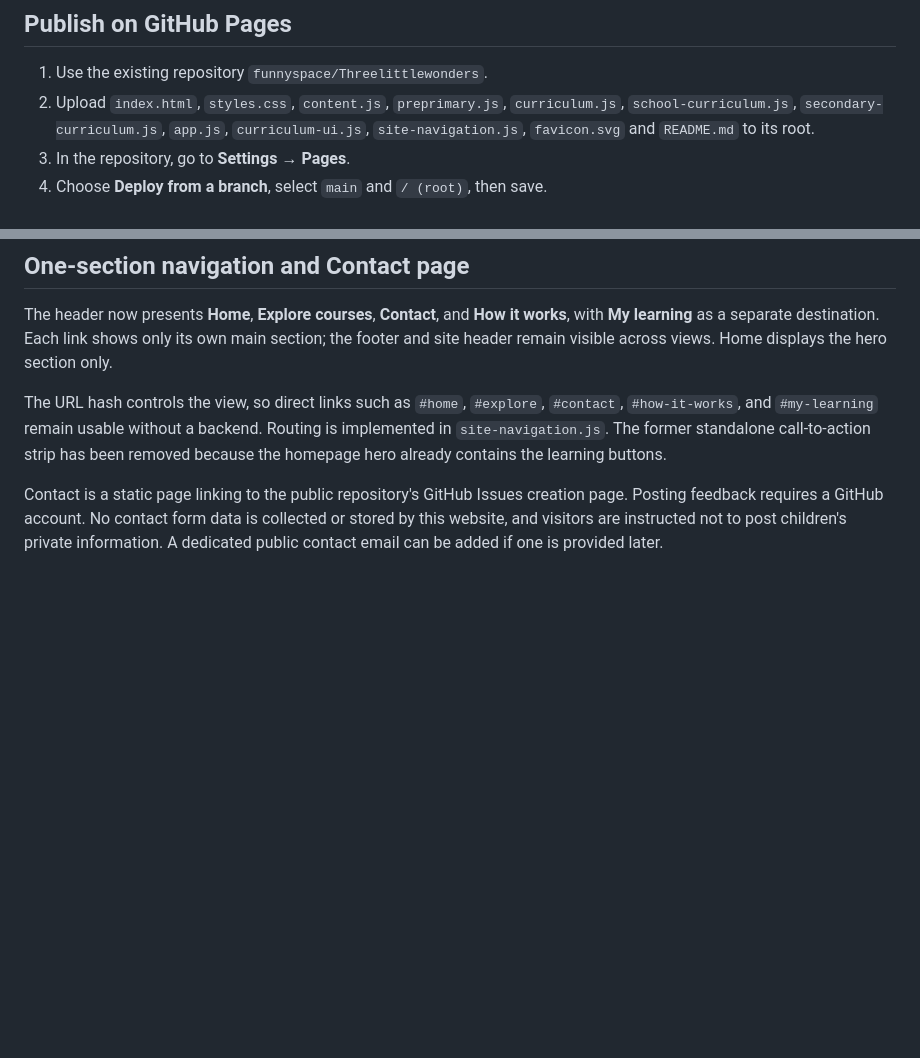
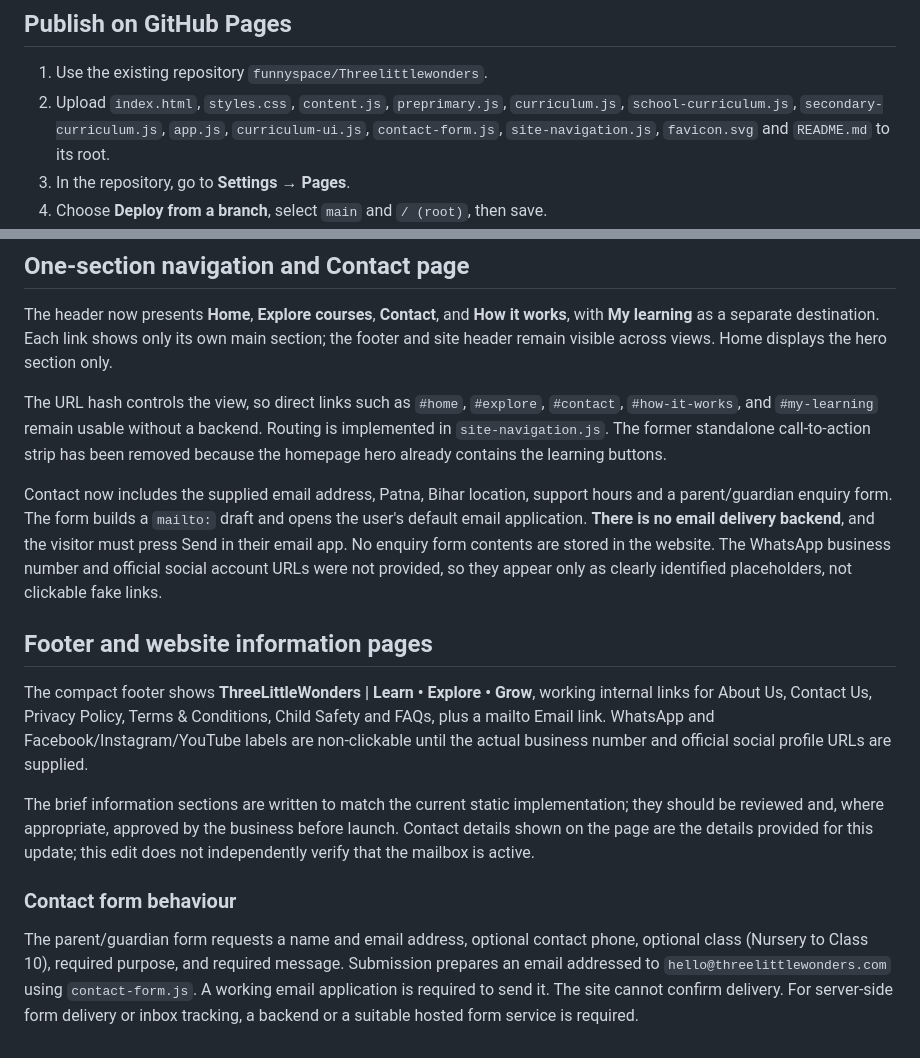
Before and after one commit to funnyspace/Threelittlewonders, a Markdown page: README.md, 2 parts joined by grey strips. GitHub-like rendering; blank space fills up the shorter version.

Commit message:
Document contact email drafting, social placeholders and footer information pages

```diff
--- a/README.md
+++ b/README.md
@@ -28,7 +28,7 @@ Visit http://localhost:8000.
 ## Publish on GitHub Pages
 
 1. Use the existing repository `funnyspace/Threelittlewonders`.
-2. Upload `index.html`, `styles.css`, `content.js`, `preprimary.js`, `curriculum.js`, `school-curriculum.js`, `secondary-curriculum.js`, `app.js`, `curriculum-ui.js`, `site-navigation.js`, `favicon.svg` and `README.md` to its root.
+2. Upload `index.html`, `styles.css`, `content.js`, `preprimary.js`, `curriculum.js`, `school-curriculum.js`, `secondary-curriculum.js`, `app.js`, `curriculum-ui.js`, `contact-form.js`, `site-navigation.js`, `favicon.svg` and `README.md` to its root.
 3. In the repository, go to **Settings → Pages**.
 4. Choose **Deploy from a branch**, select `main` and `/ (root)`, then save.
 5. Your GitHub Pages URL will normally be `https://funnyspace.github.io/Threelittlewonders/` once deployment completes.
@@ -99,4 +99,14 @@ The header now presents **Home**, **Explore courses**, **Contact**, and **How it
 
 The URL hash controls the view, so direct links such as `#home`, `#explore`, `#contact`, `#how-it-works`, and `#my-learning` remain usable without a backend. Routing is implemented in `site-navigation.js`. The former standalone call-to-action strip has been removed because the homepage hero already contains the learning buttons.
 
-Contact is a static page linking to the public repository's GitHub Issues creation page. Posting feedback requires a GitHub account. No contact form data is collected or stored by this website, and visitors are instructed not to post children's private information. A dedicated public contact email can be added if one is provided later.
+Contact now includes the supplied email address, Patna, Bihar location, support hours and a parent/guardian enquiry form. The form builds a `mailto:` draft and opens the user's default email application. **There is no email delivery backend**, and the visitor must press Send in their email app. No enquiry form contents are stored in the website. The WhatsApp business number and official social account URLs were not provided, so they appear only as clearly identified placeholders, not clickable fake links.
+
+## Footer and website information pages
+
+The compact footer shows **ThreeLittleWonders | Learn • Explore • Grow**, working internal links for About Us, Contact Us, Privacy Policy, Terms & Conditions, Child Safety and FAQs, plus a mailto Email link. WhatsApp and Facebook/Instagram/YouTube labels are non-clickable until the actual business number and official social profile URLs are supplied.
+
+The brief information sections are written to match the current static implementation; they should be reviewed and, where appropriate, approved by the business before launch. Contact details shown on the page are the details provided for this update; this edit does not independently verify that the mailbox is active.
+
+### Contact form behaviour
+
+The parent/guardian form requests a name and email address, optional contact phone, optional class (Nursery to Class 10), required purpose, and required message. Submission prepares an email addressed to `hello@threelittlewonders.com` using `contact-form.js`. A working email application is required to send it. The site cannot confirm delivery. For server-side form delivery or inbox tracking, a backend or a suitable hosted form service is required.
```
